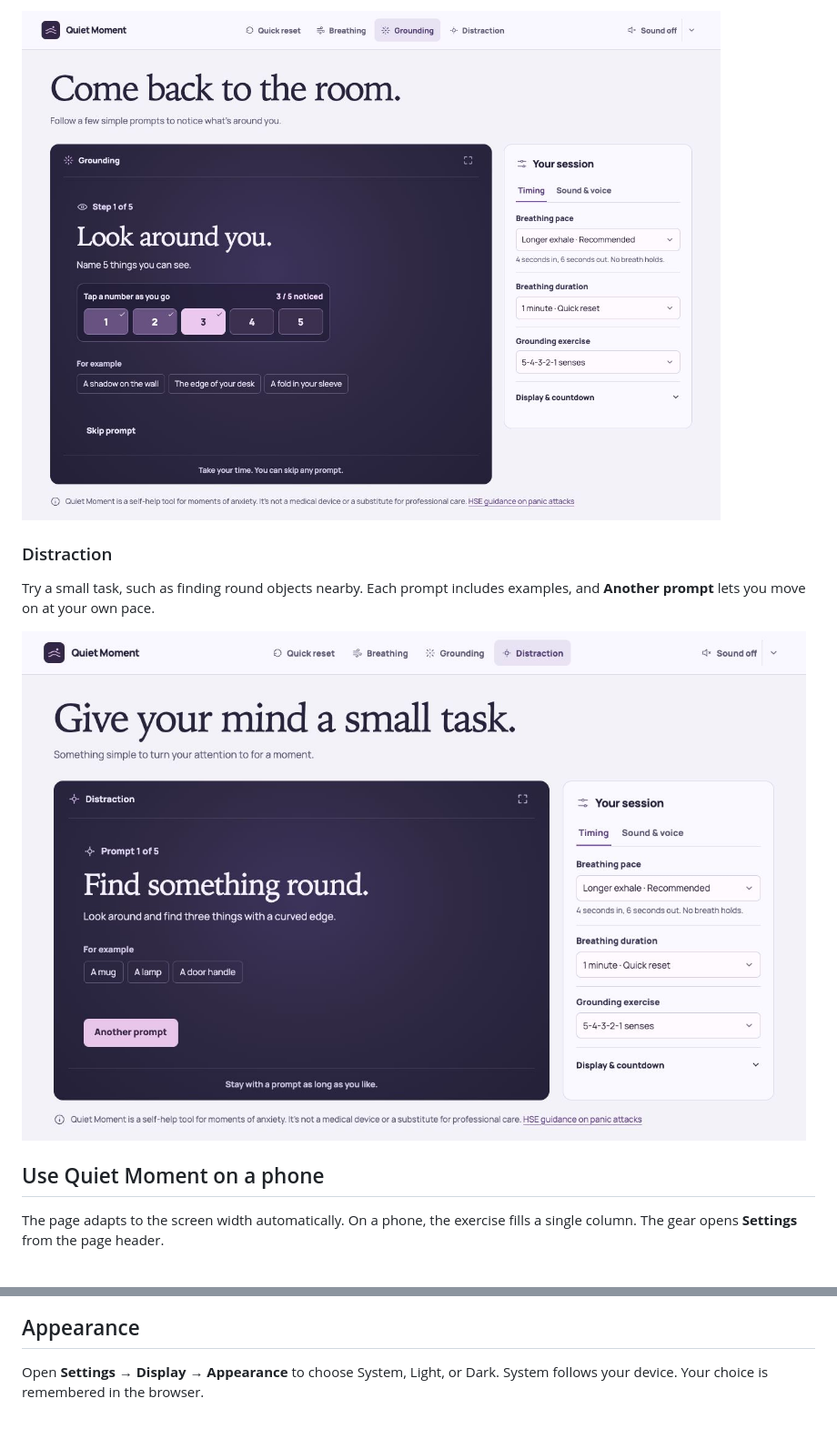
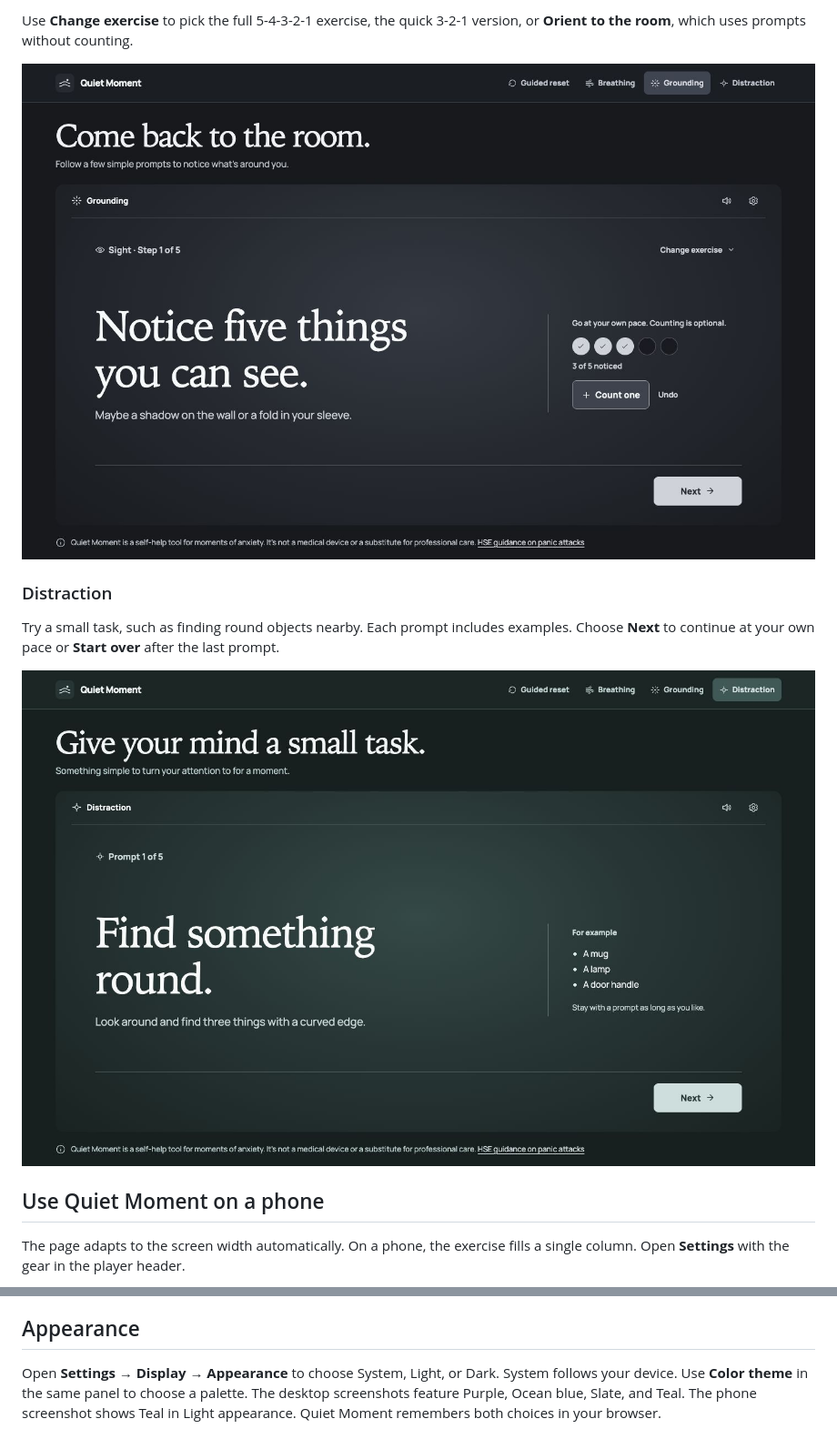
Before and after one commit to SteveWalsh1989/quiet-moment, a Markdown page: README.md, 2 parts joined by grey strips. Shown at 91% size. Drawn GitHub-style; pictures changed too: docs/screenshots/desktop-distraction.jpg, docs/screenshots/desktop-grounding.jpg.

Commit message:
Refresh README screenshots and exercise instructions

```diff
--- a/README.md
+++ b/README.md
@@ -37,7 +37,9 @@ Work through the senses one at a time. Tap a number to record how many things yo
 
-![Desktop Grounding mode showing the first sensory prompt and three of five items marked](docs/screenshots/desktop-grounding.jpg)
+Use **Change exercise** to pick the full 5-4-3-2-1 exercise, the quick 3-2-1 version, or **Orient to the room**, which uses prompts without counting.
+
+![Grounding in Slate on desktop, with the sight prompt and three of five items marked](docs/screenshots/desktop-grounding.jpg)
 
 ### Distraction
 
-Try a small task, such as finding round objects nearby. Each prompt includes examples, and **Another prompt** lets you move on at your own pace.
+Try a small task, such as finding round objects nearby. Each prompt includes examples. Choose **Next** to continue at your own pace or **Start over** after the last prompt.
 
@@ -45,5 +47,5 @@ Try a small task, such as finding round objects nearby. Each prompt includes exa
 
 ## Use Quiet Moment on a phone
 
-The page adapts to the screen width automatically. On a phone, the exercise fills a single column. The gear opens **Settings** from the page header.
+The page adapts to the screen width automatically. On a phone, the exercise fills a single column. Open **Settings** with the gear in the player header.
 
@@ -74,4 +76,4 @@ Quiet Moment uses Vue 3, TypeScript, Vite, and Tailwind CSS. Run `pnpm run check
 
 ## Appearance
 
-Open **Settings → Display → Appearance** to choose System, Light, or Dark. System follows your device. Your choice is remembered in the browser.
+Open **Settings → Display → Appearance** to choose System, Light, or Dark. System follows your device. Use **Color theme** in the same panel to choose a palette. The desktop screenshots feature Purple, Ocean blue, Slate, and Teal. The phone screenshot shows Teal in Light appearance. Quiet Moment remembers both choices in your browser.
```
Also changed, not shown: other parts of README.md (+6 -6 lines), docs/screenshots/desktop-breathing.jpg, docs/screenshots/desktop-quick-reset.jpg, docs/screenshots/mobile-breathing.jpg.
